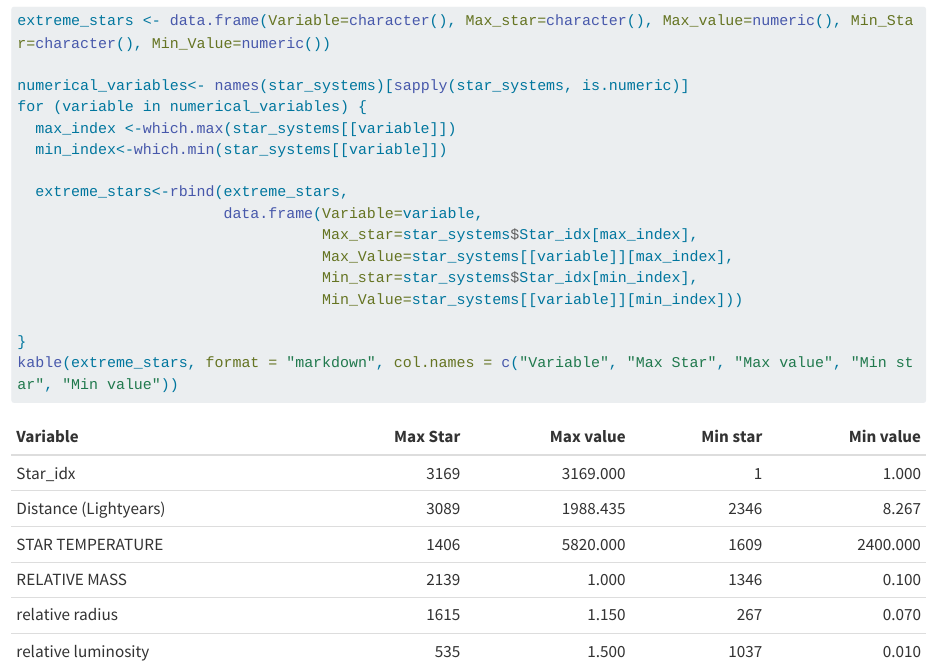
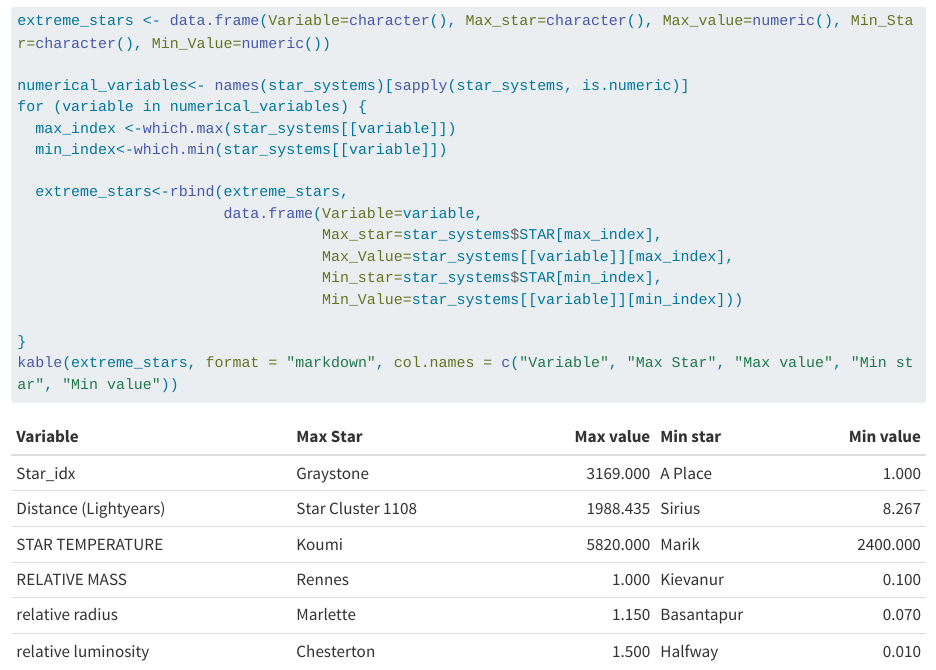
Before and after one commit to ElGhaliDebbagh/galatic_systems, a Quarto document (ElGhaliDebbagh.qmd): the page in a window 1100 px wide, from 2560 px down. Rendered offline with R 4.5, knitr and Pandoc in place of Quarto, with nearby package versions; some code elsewhere in the file could not run offline; long lines of code are wrapped.

Commit message:
modif q6

```diff
--- a/ElGhaliDebbagh.qmd
+++ b/ElGhaliDebbagh.qmd
@@ -94,9 +94,9 @@ for (variable in numerical_variables) {
 
   extreme_stars<-rbind(extreme_stars,
                        data.frame(Variable=variable,
-                                  Max_star=star_systems$Star_idx[max_index],
+                                  Max_star=star_systems$STAR[max_index],
                                   Max_Value=star_systems[[variable]][max_index],
-                                  Min_star=star_systems$Star_idx[min_index],
+                                  Min_star=star_systems$STAR[min_index],
                                   Min_Value=star_systems[[variable]][min_index]))
 
 }
```
